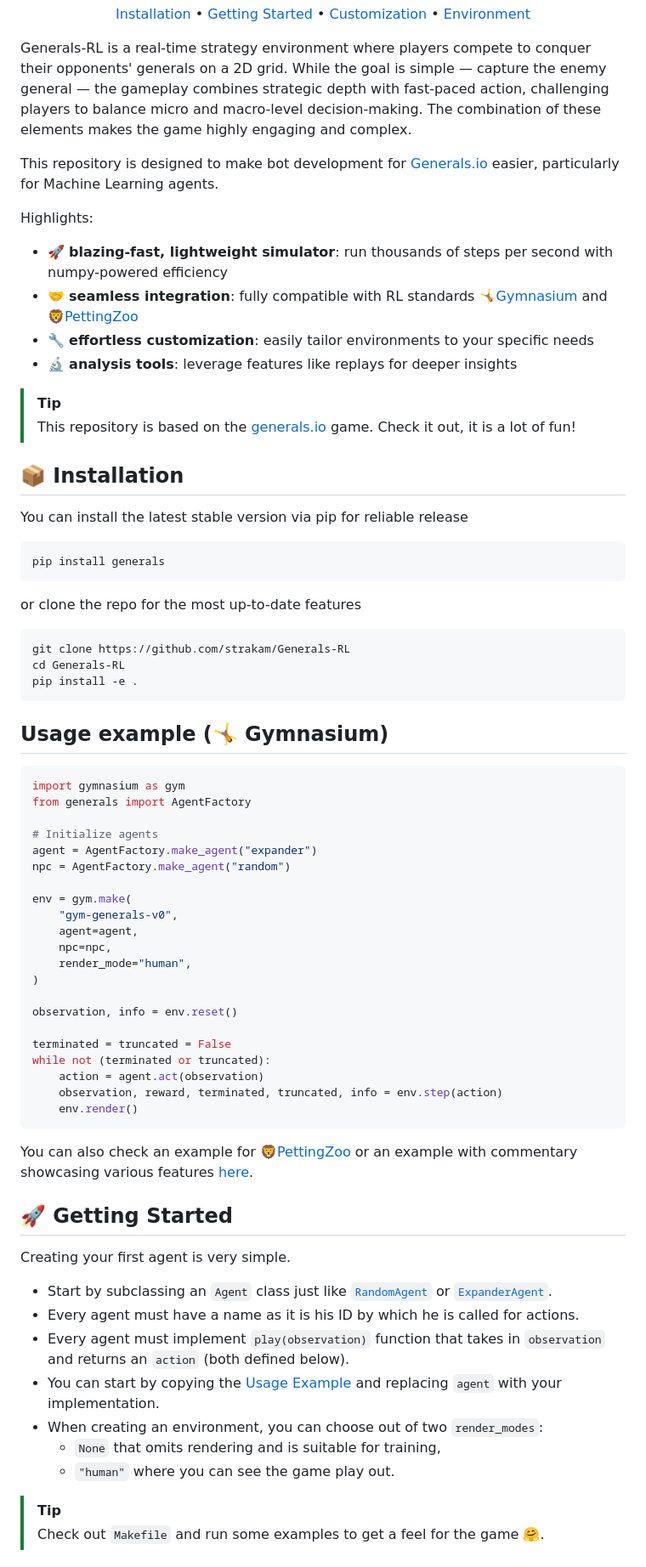
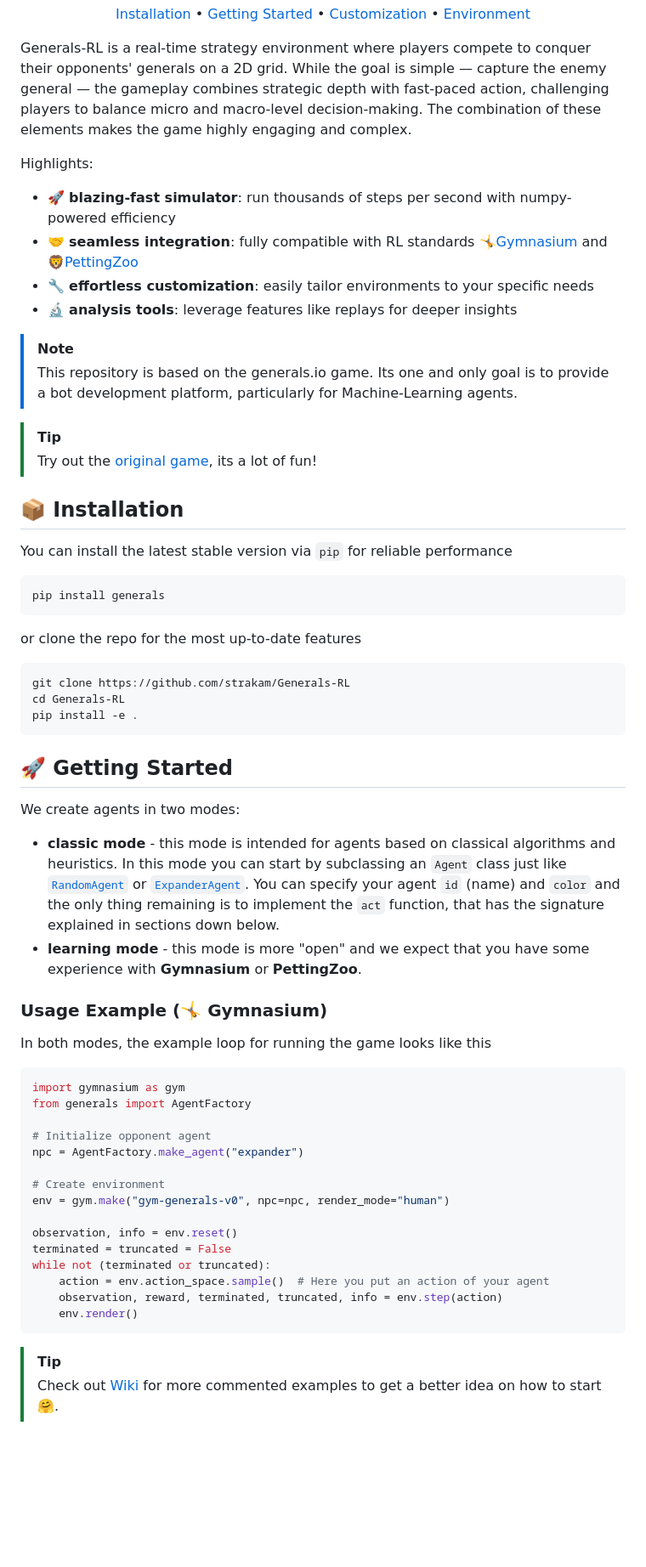
Before and after one commit to strakam/generals-bots, a Markdown page: README.md, the part around one of its changes. Shown at 85% size. Rendered like a GitHub page; blank space fills up the shorter version.

````diff
--- a/README.md
+++ b/README.md
@@ -18,19 +18,21 @@ While the goal is simple — capture the enemy general — the gameplay combines
 challenging players to balance micro and macro-level decision-making.
 The combination of these elements makes the game highly engaging and complex.
 
-This repository is designed to make bot development for [Generals.io]((https://generals.io)) easier,
-particularly for Machine Learning agents.
-
 Highlights:
-* 🚀 **blazing-fast, lightweight simulator**: run thousands of steps per second with numpy-powered efficiency
+* 🚀 **blazing-fast simulator**: run thousands of steps per second with numpy-powered efficiency
 * 🤝 **seamless integration**: fully compatible with RL standards 🤸[Gymnasium](https://gymnasium.farama.org/) and 🦁[PettingZoo](https://pettingzoo.farama.org/)
 * 🔧 **effortless customization**: easily tailor environments to your specific needs
 * 🔬 **analysis tools**: leverage features like replays for deeper insights
+
+> [!Note]
+> This repository is based on the generals.io game. Its one and only goal is to provide a bot development
+> platform, particularly for Machine-Learning agents.
+
 > [!Tip]
-> This repository is based on the [generals.io](https://generals.io) game. Check it out, it is a lot of fun!
+> Try out the [original game](https://generals.io), its a lot of fun!
 
 ## 📦 Installation
-You can install the latest stable version via pip for reliable release
+You can install the latest stable version via `pip` for reliable performance
 ```bash
 pip install generals
 ```
@@ -41,44 +43,33 @@ cd Generals-RL
 pip install -e .
 ```
 
-## Usage example (🤸 Gymnasium)
+## 🚀 Getting Started
+We create agents in two modes:
+- **classic mode** - this mode is intended for agents based on classical algorithms and heuristics.
+  In this mode you can start by subclassing an `Agent` class just like [`RandomAgent`](./generals/agents/random_agent.py) or [`ExpanderAgent`](./generals/agents/expander_agent.py).
+  You can specify your agent `id` (name) and `color` and the only thing remaining is to implement the `act` function, that has the signature explained in sections down below.
+- **learning mode** - this mode is more "open" and we expect that you have some experience with **Gymnasium** or **PettingZoo**.
 
+### Usage Example (🤸 Gymnasium)
+In both modes, the example loop for running the game looks like this
 ```python
 import gymnasium as gym
 from generals import AgentFactory
 
-# Initialize agents
-agent = AgentFactory.make_agent("expander")
-npc = AgentFactory.make_agent("random")
+# Initialize opponent agent
+npc = AgentFactory.make_agent("expander")
 
-env = gym.make(
-    "gym-generals-v0",
-    agent=agent,
-    npc=npc,
-    render_mode="human",
-)
+# Create environment
+env = gym.make("gym-generals-v0", npc=npc, render_mode="human")
 
 observation, info = env.reset()
-
 terminated = truncated = False
 while not (terminated or truncated):
-    action = agent.act(observation)
+    action = env.action_space.sample()  # Here you put an action of your agent
     observation, reward, terminated, truncated, info = env.step(action)
     env.render()
 ```
-You can also check an example for 🦁[PettingZoo](./examples/pettingzoo_example.py) or
-an example with commentary showcasing various features [here](./examples/complete_example.py).
-
-## 🚀 Getting Started
-Creating your first agent is very simple.
-- Start by subclassing an `Agent` class just like [`RandomAgent`](./generals/agents/random_agent.py) or [`ExpanderAgent`](./generals/agents/expander_agent.py).
-- Every agent must have a name as it is his ID by which he is called for actions.
-- Every agent must implement `play(observation)` function that takes in `observation` and returns an `action` (both defined below).
-- You can start by copying the [Usage Example](#usage-example--gymnasium) and replacing `agent` with your implementation.
-- When creating an environment, you can choose out of two `render_modes`:
-     - `None` that omits rendering and is suitable for training,
-     - `"human"` where you can see the game play out.
 
 > [!TIP]
-> Check out `Makefile` and run some examples to get a feel for the game 🤗.
+> Check out [Wiki](https://github.com/strakam/Generals-RL/wiki) for more commented examples to get a better idea on how to start 🤗.
 
````
Also changed, not shown: other parts of README.md (+25 -14 lines).
